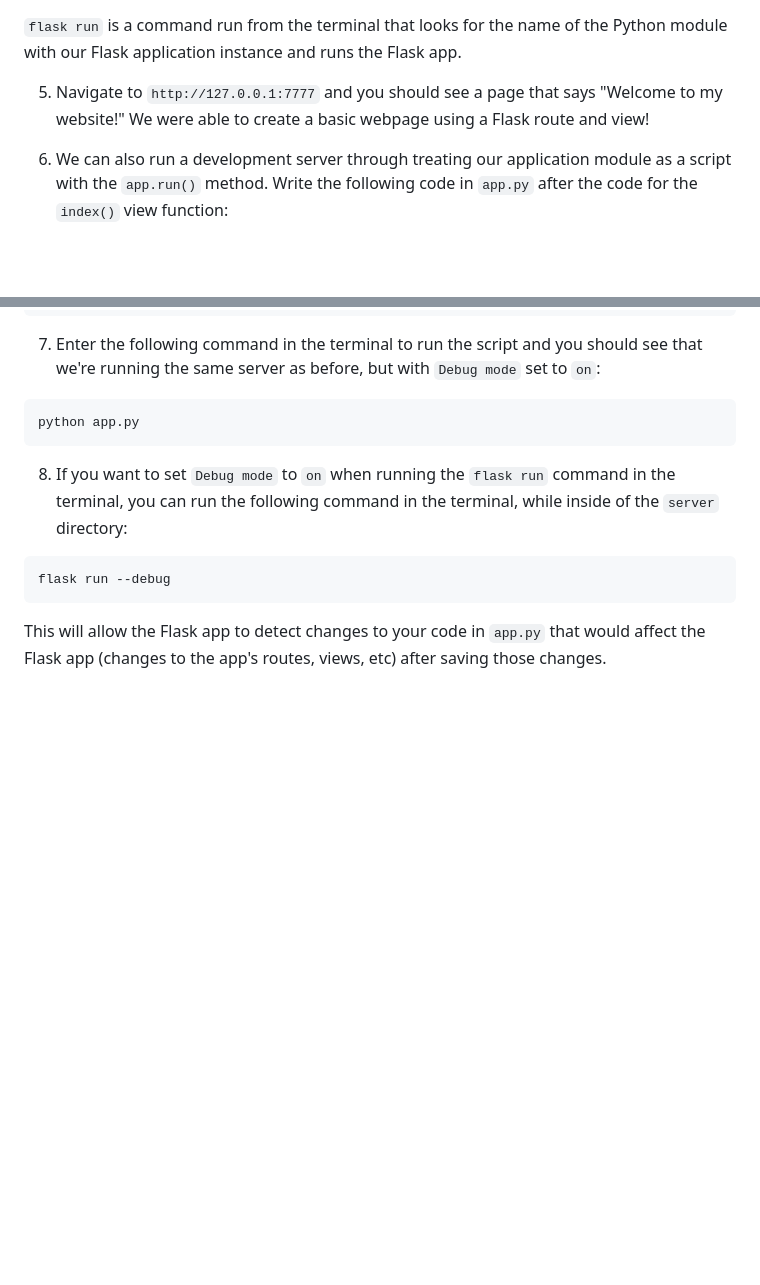
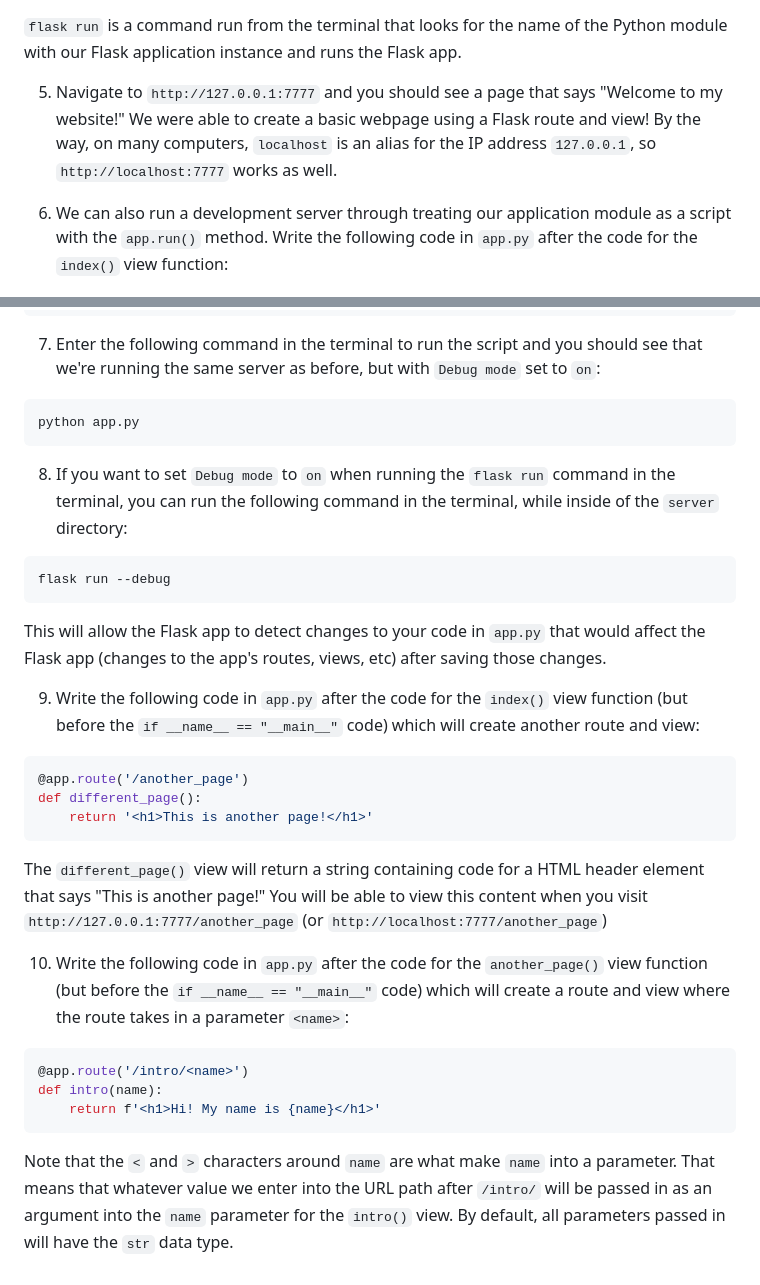
Before and after one commit to RikkuX491/EAST-SE-012924-Phase-4, a Markdown page: README.md, 2 parts joined by grey strips. GitHub-like rendering; blank space fills up the shorter version.

Commit message:
Updated Code Along section

````diff
--- a/README.md
+++ b/README.md
@@ -68,7 +68,7 @@ flask run
 
 `flask run` is a command run from the terminal that looks for the name of the Python module with our Flask application instance and runs the Flask app.
 
-5. Navigate to `http://127.0.0.1:7777` and you should see a page that says "Welcome to my website!" We were able to create a basic webpage using a Flask route and view!
+5. Navigate to `http://127.0.0.1:7777` and you should see a page that says "Welcome to my website!" We were able to create a basic webpage using a Flask route and view! By the way, on many computers, `localhost` is an alias for the IP address `127.0.0.1`, so `http://localhost:7777` works as well.
 
 6. We can also run a development server through treating our application module as a script with the `app.run()` method. Write the following code in `app.py` after the code for the `index()` view function:
 
@@ -90,3 +90,23 @@ flask run --debug
 ```
 
 This will allow the Flask app to detect changes to your code in `app.py` that would affect the Flask app (changes to the app's routes, views, etc) after saving those changes.
+
+9. Write the following code in `app.py` after the code for the `index()` view function (but before the `if __name__ == "__main__"` code) which will create another route and view:
+
+```py
+@app.route('/another_page')
+def different_page():
+    return '<h1>This is another page!</h1>'
+```
+
+The `different_page()` view will return a string containing code for a HTML header element that says "This is another page!" You will be able to view this content when you visit `http://127.0.0.1:7777/another_page` (or `http://localhost:7777/another_page`)
+
+10. Write the following code in `app.py` after the code for the `another_page()` view function (but before the `if __name__ == "__main__"` code) which will create a route and view where the route takes in a parameter `<name>`:
+
+```py
+@app.route('/intro/<name>')
+def intro(name):
+    return f'<h1>Hi! My name is {name}</h1>'
+```
+
+Note that the `<` and `>` characters around `name` are what make `name` into a parameter. That means that whatever value we enter into the URL path after `/intro/` will be passed in as an argument into the `name` parameter for the `intro()` view. By default, all parameters passed in will have the `str` data type.
````
